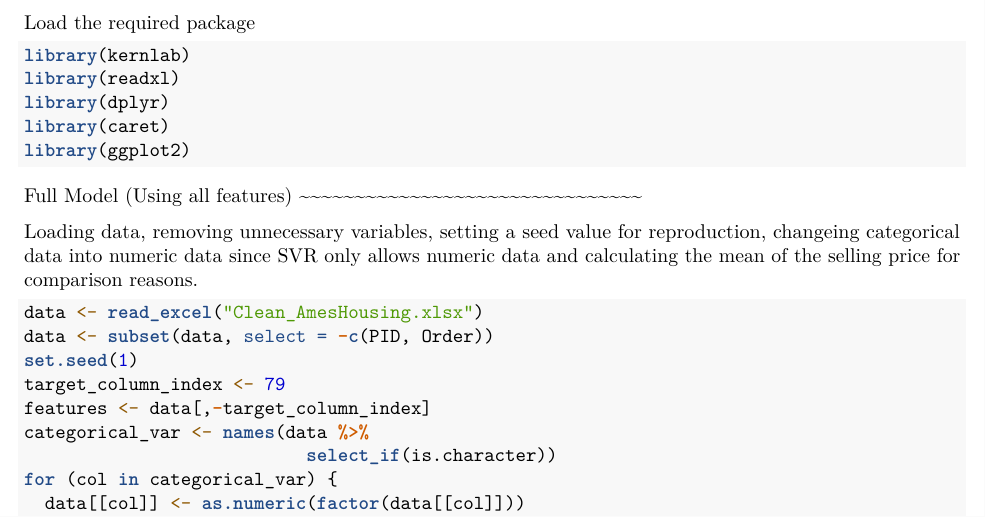
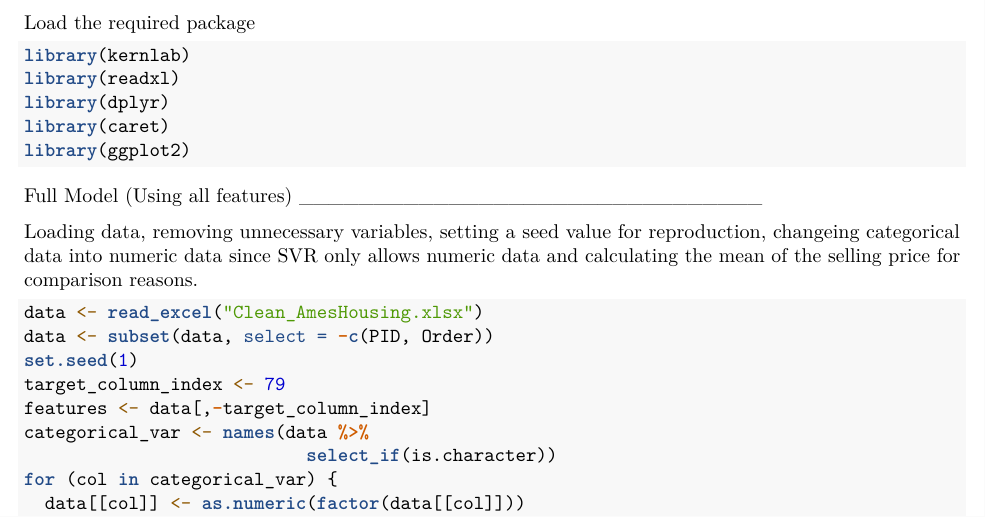
Before and after one commit to Kwanelemnisi/House-Price-Prediction-using-Machine-Learning-Methods, an R Markdown document (Support Vector Regression.Rmd): part of page 1 of 3, cut so that both start at the same text. Rendered offline with R 4.5, knitr and Pandoc, then LaTeX, with nearby package versions; the code chunks are not run, so their results and figures are left out.

Commit message:
Update Support Vector Regression.Rmd

````diff
--- a/Support Vector Regression.Rmd
+++ b/Support Vector Regression.Rmd
@@ -23,7 +23,7 @@ library(ggplot2)
 ```
 
 Full Model (Using all features)
-~~~~~~~~~~~~~~~~~~~~~~~~~~~~~~~
+_______________________________
 
 Loading data, removing unnecessary variables, setting a seed value for reproduction, changeing categorical data into numeric data since SVR only allows numeric data and calculating the mean of the selling price for comparison reasons.
 ```{r}
````
Also changed, not shown: Support Vector Regression.Rmd (2 more changed lines).
